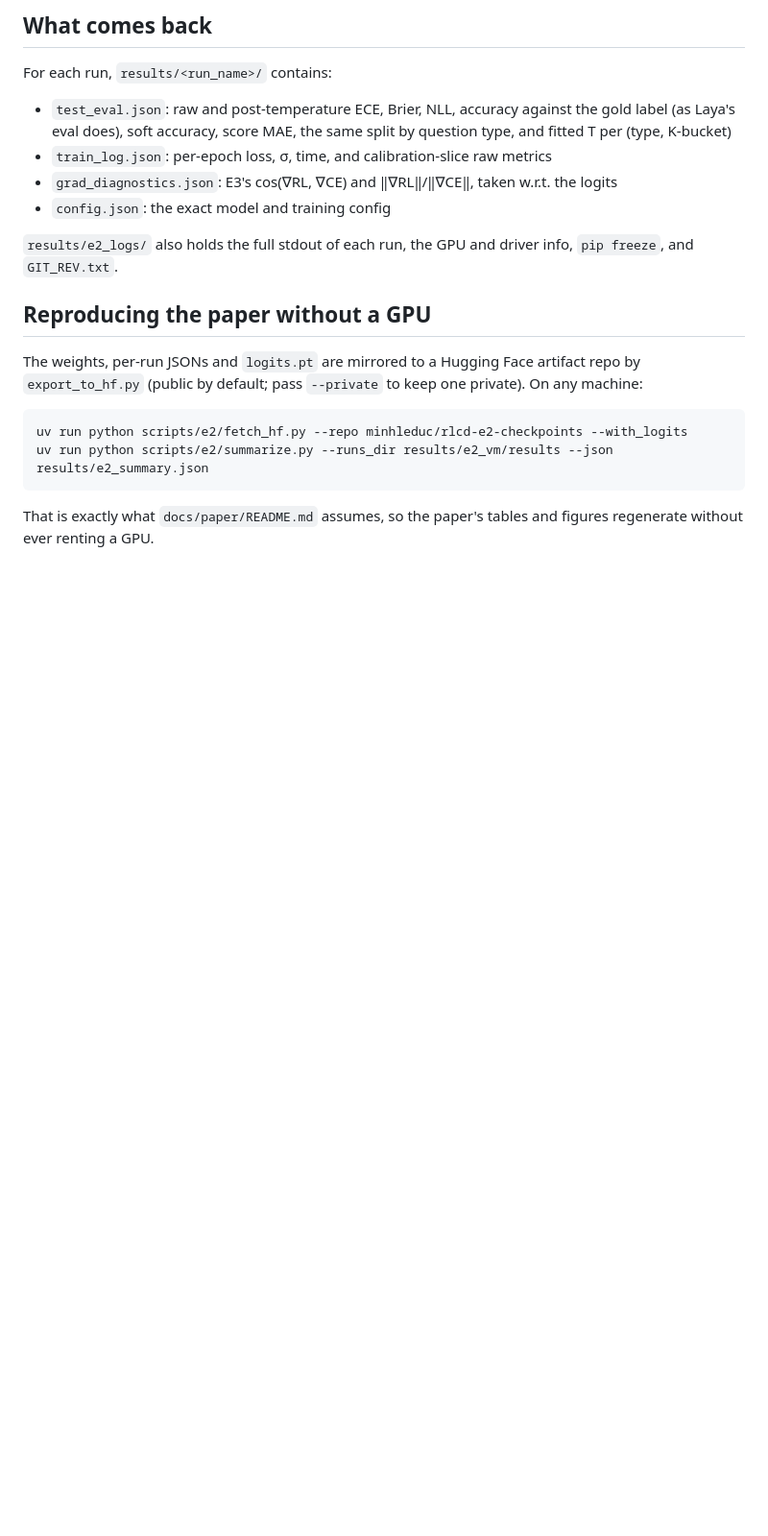
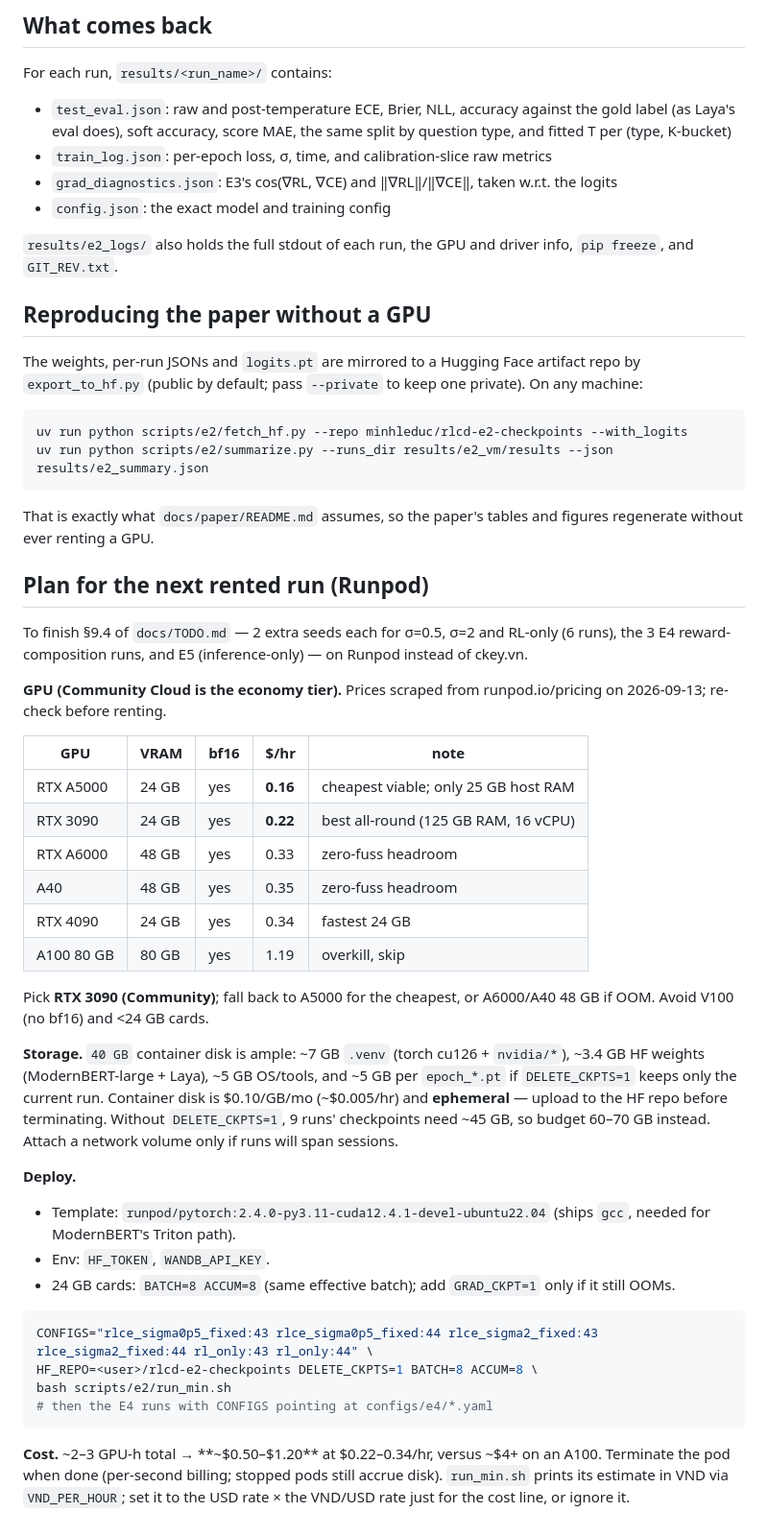
Before and after one commit to LakoreAI/rlcd-reverse-engineering, a Markdown page: scripts/e2/README.md, the part around the change. Shown at 96% size. Rendered like a GitHub page; blank space fills up the shorter version.

Commit message:
Document the Runpod plan for the remaining E2/E4/E5 runs

````diff
--- a/scripts/e2/README.md
+++ b/scripts/e2/README.md
@@ -88,3 +88,53 @@ uv run python scripts/e2/summarize.py --runs_dir results/e2_vm/results --json re
 
 That is exactly what `docs/paper/README.md` assumes, so the paper's tables and
 figures regenerate without ever renting a GPU.
+
+## Plan for the next rented run (Runpod)
+
+To finish §9.4 of `docs/TODO.md` — 2 extra seeds each for σ=0.5, σ=2 and
+RL-only (6 runs), the 3 E4 reward-composition runs, and E5 (inference-only)
+— on Runpod instead of ckey.vn.
+
+**GPU (Community Cloud is the economy tier).** Prices scraped from
+runpod.io/pricing on 2026-09-13; re-check before renting.
+
+| GPU | VRAM | bf16 | $/hr | note |
+|---|---|---|---|---|
+| RTX A5000 | 24 GB | yes | **0.16** | cheapest viable; only 25 GB host RAM |
+| RTX 3090 | 24 GB | yes | **0.22** | best all-round (125 GB RAM, 16 vCPU) |
+| RTX A6000 | 48 GB | yes | 0.33 | zero-fuss headroom |
+| A40 | 48 GB | yes | 0.35 | zero-fuss headroom |
+| RTX 4090 | 24 GB | yes | 0.34 | fastest 24 GB |
+| A100 80 GB | 80 GB | yes | 1.19 | overkill, skip |
+
+Pick **RTX 3090 (Community)**; fall back to A5000 for the cheapest, or
+A6000/A40 48 GB if OOM. Avoid V100 (no bf16) and <24 GB cards.
+
+**Storage.** `40 GB` container disk is ample: ~7 GB `.venv` (torch cu126 +
+`nvidia/*`), ~3.4 GB HF weights (ModernBERT-large + Laya), ~5 GB OS/tools,
+and ~5 GB per `epoch_*.pt` if `DELETE_CKPTS=1` keeps only the current run.
+Container disk is $0.10/GB/mo (~$0.005/hr) and **ephemeral** — upload to the
+HF repo before terminating. Without `DELETE_CKPTS=1`, 9 runs' checkpoints
+need ~45 GB, so budget 60–70 GB instead. Attach a network volume only if
+runs will span sessions.
+
+**Deploy.**
+
+- Template: `runpod/pytorch:2.4.0-py3.11-cuda12.4.1-devel-ubuntu22.04`
+  (ships `gcc`, needed for ModernBERT's Triton path).
+- Env: `HF_TOKEN`, `WANDB_API_KEY`.
+- 24 GB cards: `BATCH=8 ACCUM=8` (same effective batch); add `GRAD_CKPT=1`
+  only if it still OOMs.
+
+```bash
+CONFIGS="rlce_sigma0p5_fixed:43 rlce_sigma0p5_fixed:44 rlce_sigma2_fixed:43 rlce_sigma2_fixed:44 rl_only:43 rl_only:44" \
+HF_REPO=<user>/rlcd-e2-checkpoints DELETE_CKPTS=1 BATCH=8 ACCUM=8 \
+bash scripts/e2/run_min.sh
+# then the E4 runs with CONFIGS pointing at configs/e4/*.yaml
+```
+
+**Cost.** ~2–3 GPU-h total → **~$0.50–$1.20** at $0.22–0.34/hr, versus ~$4+
+on an A100. Terminate the pod when done (per-second billing; stopped pods
+still accrue disk). `run_min.sh` prints its estimate in VND via
+`VND_PER_HOUR`; set it to the USD rate × the VND/USD rate just for the cost
+line, or ignore it.
````
